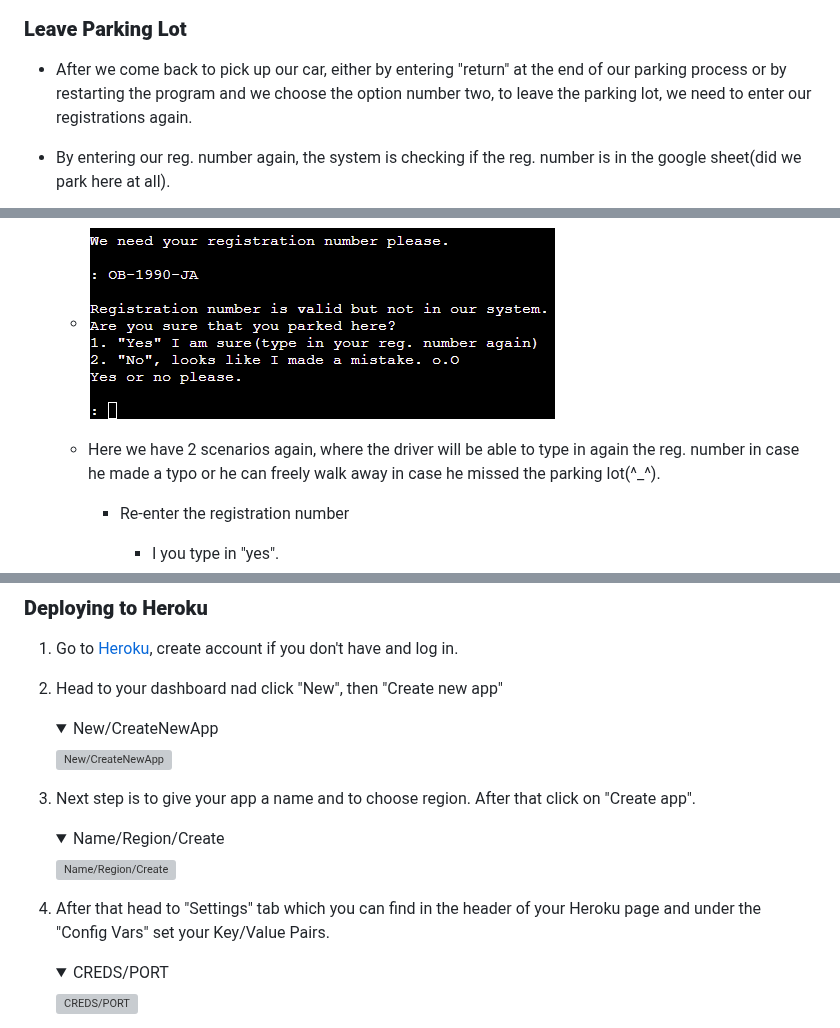
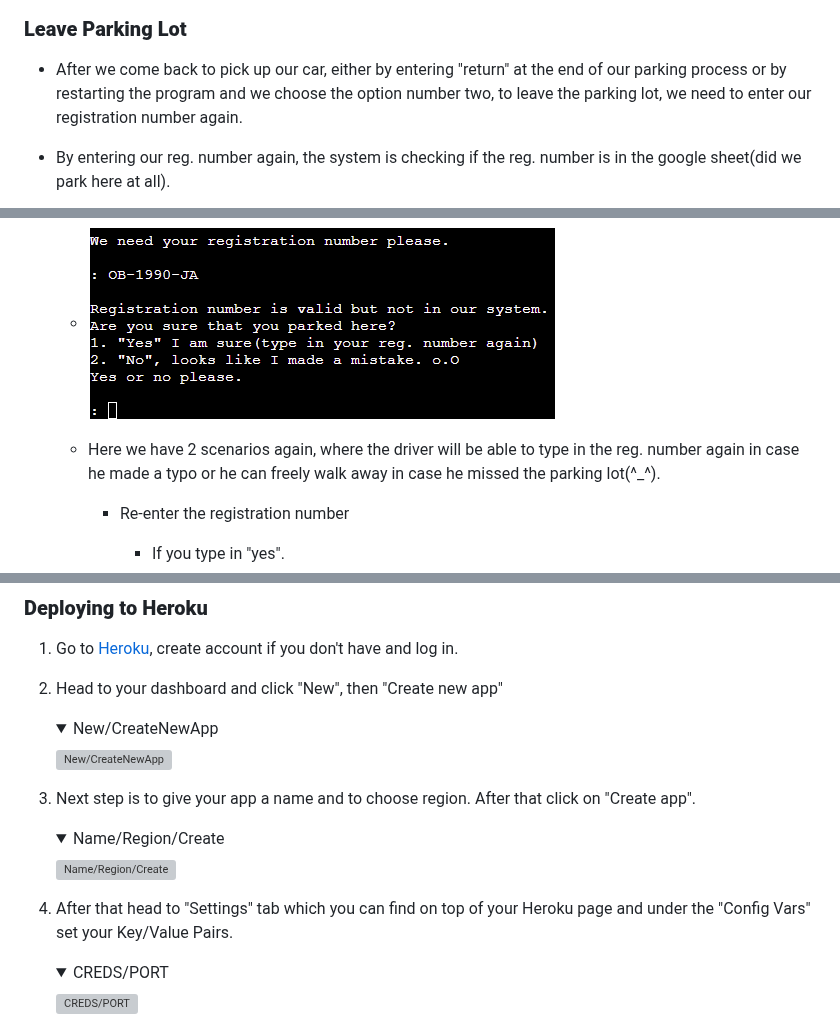
Before and after one commit to AleksandarJavorovic/coders-parkhouse, a Markdown page: README.md, 3 parts joined by grey strips. GitHub-like rendering; folded sections open; grey boxes are pictures that could not be loaded.

```diff
--- a/README.md
+++ b/README.md
@@ -172,7 +172,7 @@ At the entrance/exit you are being greeted and two options are being given to yo
 
 ### **Leave Parking Lot**
 
-- After we come back to pick up our car, either by entering "return" at the end of our parking process or by restarting the program and we choose the option number two, to leave the parking lot, we need to enter our registrations again.
+- After we come back to pick up our car, either by entering "return" at the end of our parking process or by restarting the program and we choose the option number two, to leave the parking lot, we need to enter our registration number again.
 - By entering our reg. number again, the system is checking if the reg. number is in the google sheet(did we park here at all).
 
 - ![Leaveing Parking Lot](/assets/images/features/feature13-regplatesleave.png)
@@ -183,10 +183,10 @@ At the entrance/exit you are being greeted and two options are being given to yo
 
   - **Registration Not Existing**
   - ![Registration Not Existing](/assets/images/features/feature20-valid-regplateleave-not-existing.png)
-  - Here we have 2 scenarios again, where the driver will be able to type in again the reg. number in case he made a typo or he can freely walk away in case he missed the parking lot(^_^).
+  - Here we have 2 scenarios again, where the driver will be able to type in the reg. number again in case he made a typo or he can freely walk away in case he missed the parking lot(^_^).
 
     - Re-enter the registration number
-      - I you type in "yes".
+      - If you type in "yes".
       - ![Re-enter Reg Number](/assets/images/features/feature22-regplates-not-existing-yes.png)
 
     - Walk away
@@ -961,7 +961,7 @@ Software used to validate the Pythone code is PEP8CI - Python Linter, mentioned
 
 1. Go to [Heroku](https://id.heroku.com/login), create account if you don't have and log in.
 
-2. Head to your dashboard nad click "New", then "Create new app"
+2. Head to your dashboard and click "New", then "Create new app"
 
     <details>
     <summary>New/CreateNewApp
@@ -979,7 +979,7 @@ Software used to validate the Pythone code is PEP8CI - Python Linter, mentioned
     ![Name/Region/Create](/assets/images/deployment/step2.png)
     </details>
 
-4. After that head to "Settings" tab which you can find in the header of your Heroku page and under the "Config Vars" set your Key/Value Pairs.
+4. After that head to "Settings" tab which you can find on top of your Heroku page and under the "Config Vars" set your Key/Value Pairs.
 
     <details>
     <summary>CREDS/PORT
```
Also changed, not shown: other parts of README.md (+14 -14 lines).
